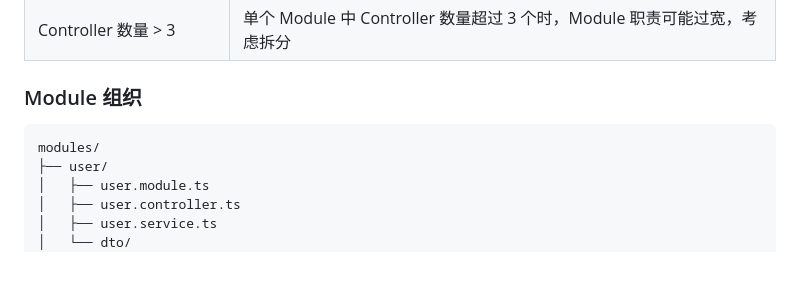
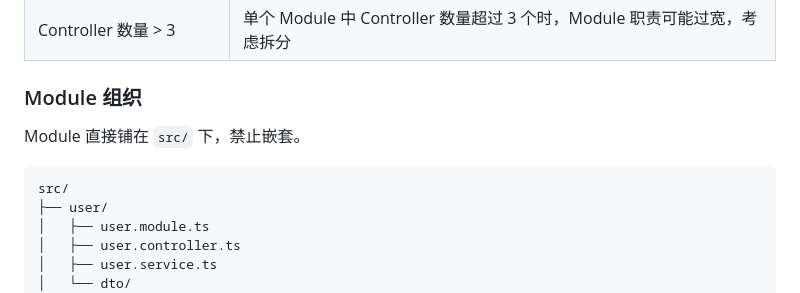
Before and after one commit to occultskyrong/yibasuo-skill, a Markdown page: rules/typescript/patterns.md, the part around the change. GitHub-like rendering; blank space fills up the shorter version.

````diff
--- a/rules/typescript/patterns.md
+++ b/rules/typescript/patterns.md
@@ -68,8 +68,10 @@ export class PaymentModule {}
 
 ### Module 组织
 
+Module 直接铺在 `src/` 下，禁止嵌套。
+
 ```
-modules/
+src/
 ├── user/
 │   ├── user.module.ts
 │   ├── user.controller.ts
````
Also changed, not shown: rules/typescript/coding-style.md (+30 -15 lines).
